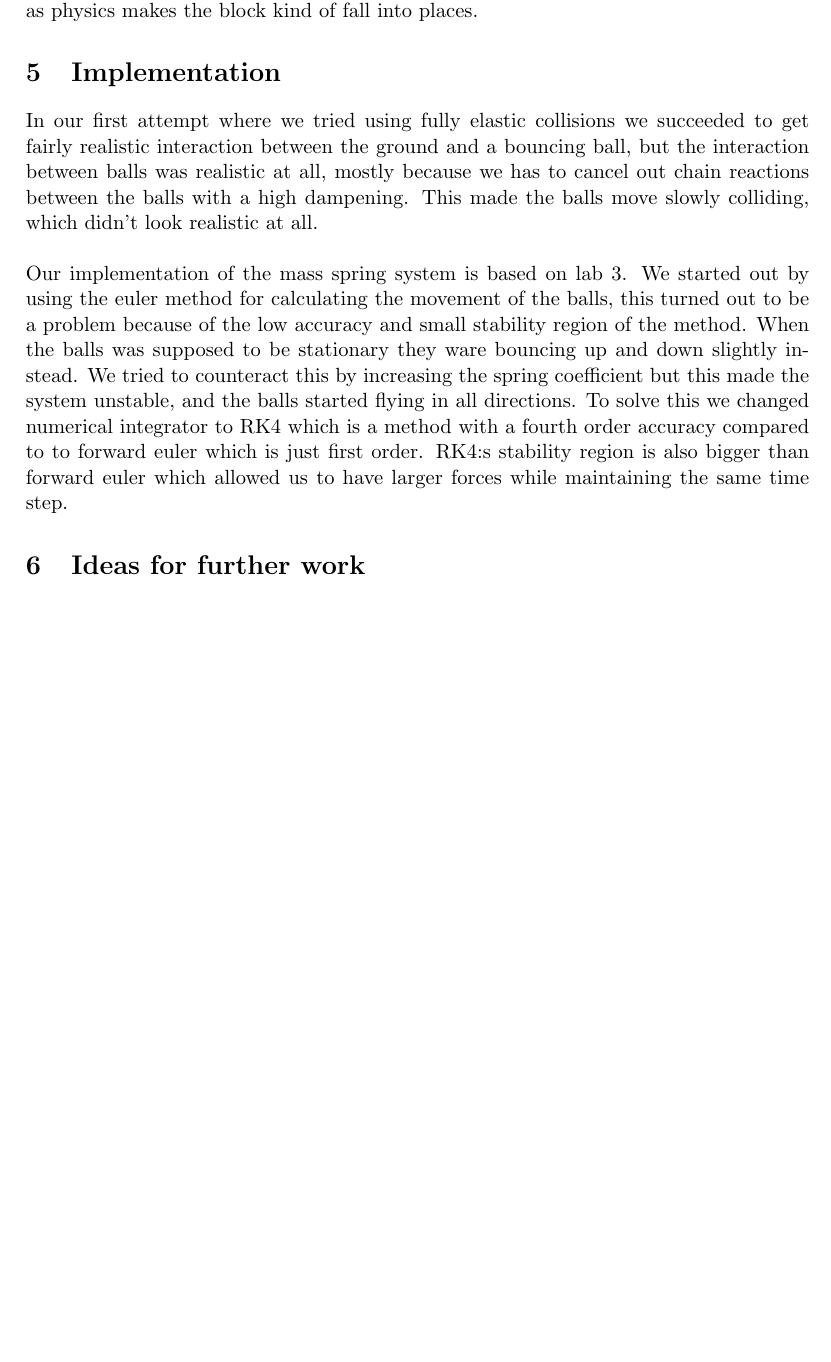
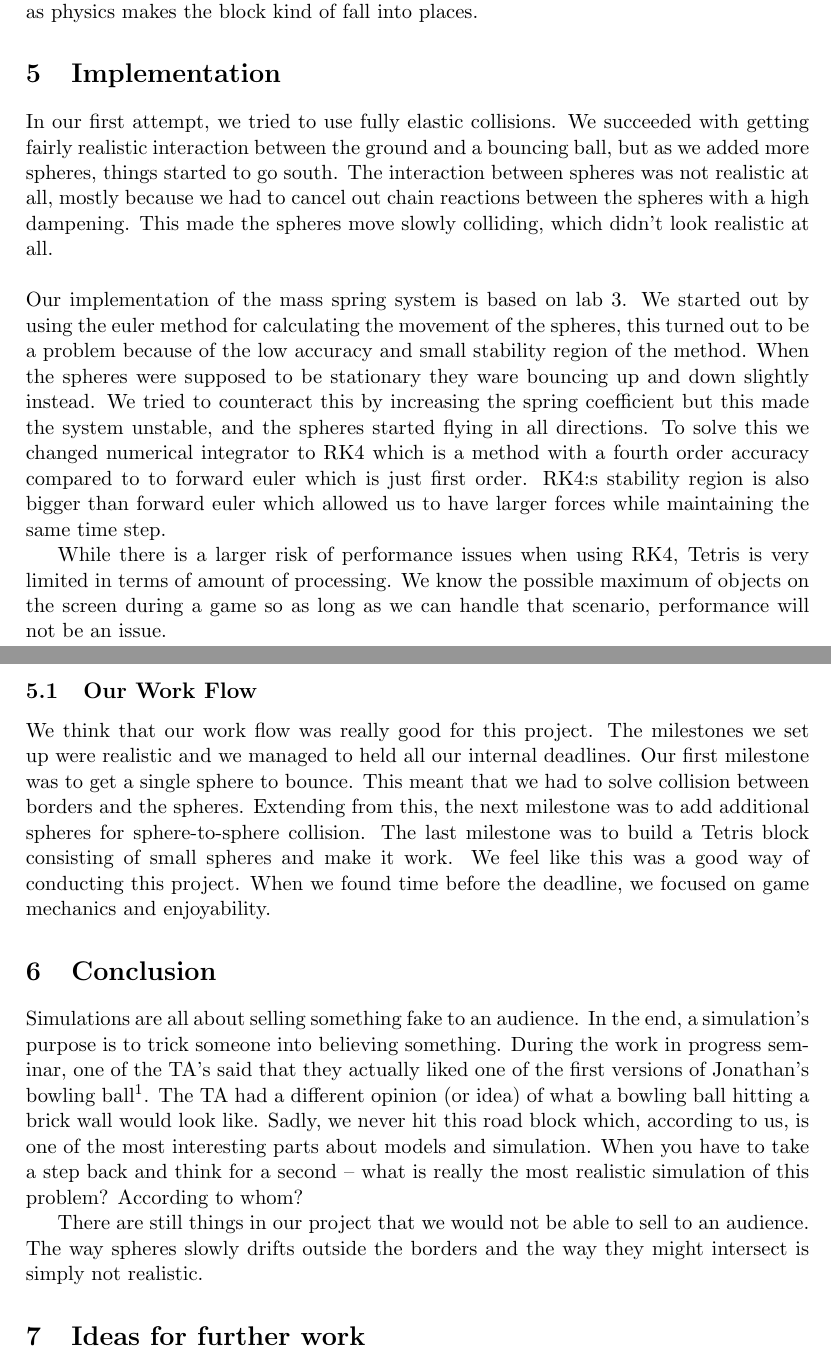
Before and after one commit to nordberg/tetris-gravity, a LaTeX document (Report/Report.tex): part of page 2 of 3 before the commit and two parts of pages 2 and 3 of 3 after it, the two joined at a grey line, cut so that both start at the same text, the shorter picture padded with empty space. Compiled offline with pdfLaTeX.

Commit message:
Meeeer text

```diff
--- a/Report/Report.tex
+++ b/Report/Report.tex
@@ -98,9 +101,19 @@ Implementing physics and getting the model to work was the priority of this proj
 What makes Tetris hard is that you are often getting into situation where your new Tetris blocks does not really fit anywhere. This is not the case in our rendition of Tetris as physics makes the block kind of fall into places.
 
 \section{Implementation}
-In our first attempt where we tried using fully elastic collisions we succeeded to get fairly realistic interaction between the ground and a bouncing ball, but the interaction between balls was realistic at all, mostly because we has to cancel out chain reactions between the balls with a high dampening. This made the balls move slowly colliding, which didn't look realistic at all.
+In our first attempt, we tried to use fully elastic collisions. We succeeded with getting fairly realistic interaction between the ground and a bouncing ball, but as we added more spheres, things started to go south. The interaction between spheres was not realistic at all, mostly because we had to cancel out chain reactions between the spheres with a high dampening. This made the spheres move slowly colliding, which didn't look realistic at all.
 \\  \\
-Our implementation of the mass spring system is based on lab 3. We started out by using the euler method for calculating the movement of the balls, this turned out to be a problem because of the low accuracy and small stability region of the method. When the balls was supposed to be stationary they ware bouncing up and down slightly instead. We tried to counteract this by increasing the spring coefficient but this made the system unstable, and the balls started flying in all directions. To solve this we changed numerical integrator to RK4 which is a method with a fourth order accuracy compared to to forward euler which is just first order. RK4:s stability region is also bigger than forward euler which allowed us to have larger forces while maintaining the same time step.
+Our implementation of the mass spring system is based on lab 3. We started out by using the euler method for calculating the movement of the spheres, this turned out to be a problem because of the low accuracy and small stability region of the method. When the spheres were supposed to be stationary they ware bouncing up and down slightly instead. We tried to counteract this by increasing the spring coefficient but this made the system unstable, and the spheres started flying in all directions. To solve this we changed numerical integrator to RK4 which is a method with a fourth order accuracy compared to to forward euler which is just first order. RK4:s stability region is also bigger than forward euler which allowed us to have larger forces while maintaining the same time step.
+
+While there is a larger risk of performance issues when using RK4, Tetris is very limited in terms of amount of processing. We know the possible maximum of objects on the screen during a game so as long as we can handle that scenario, performance will not be an issue.
+
+\subsection{Our Work Flow}
+We think that our work flow was really good for this project. The milestones we set up were realistic and we managed to held all our internal deadlines. Our first milestone was to get a single sphere to bounce. This meant that we had to solve collision between borders and the spheres. Extending from this, the next milestone was to add additional spheres for sphere-to-sphere collision. The last milestone was to build a Tetris block consisting of small spheres and make it work. We feel like this was a good way of conducting this project. When we found time before the deadline, we focused on game mechanics and enjoyability.
+
+\section{Conclusion}
+Simulations are all about selling something fake to an audience. In the end, a simulation's purpose is to trick someone into believing something. During the work in progress seminar, one of the TA's said that they actually liked one of the first versions of Jonathan's bowling ball\footnote{http://jonathangolan.se/Blog/blog.html}. The TA had a different opinion (or idea) of what a bowling ball hitting a brick wall would look like. Sadly, we never hit this road block which, according to us, is one of the most interesting parts about models and simulation. When you have to take a step back and think for a second -- what is really the most realistic simulation of this problem? According to whom?
+
+There are still things in our project that we would not be able to sell to an audience. The way spheres slowly drifts outside the borders and the way they might intersect is simply not realistic.
 
 \section{Ideas for further work}
 \begin{itemize}
```
Also changed, not shown: Report/Report.tex (15 more changed lines).
